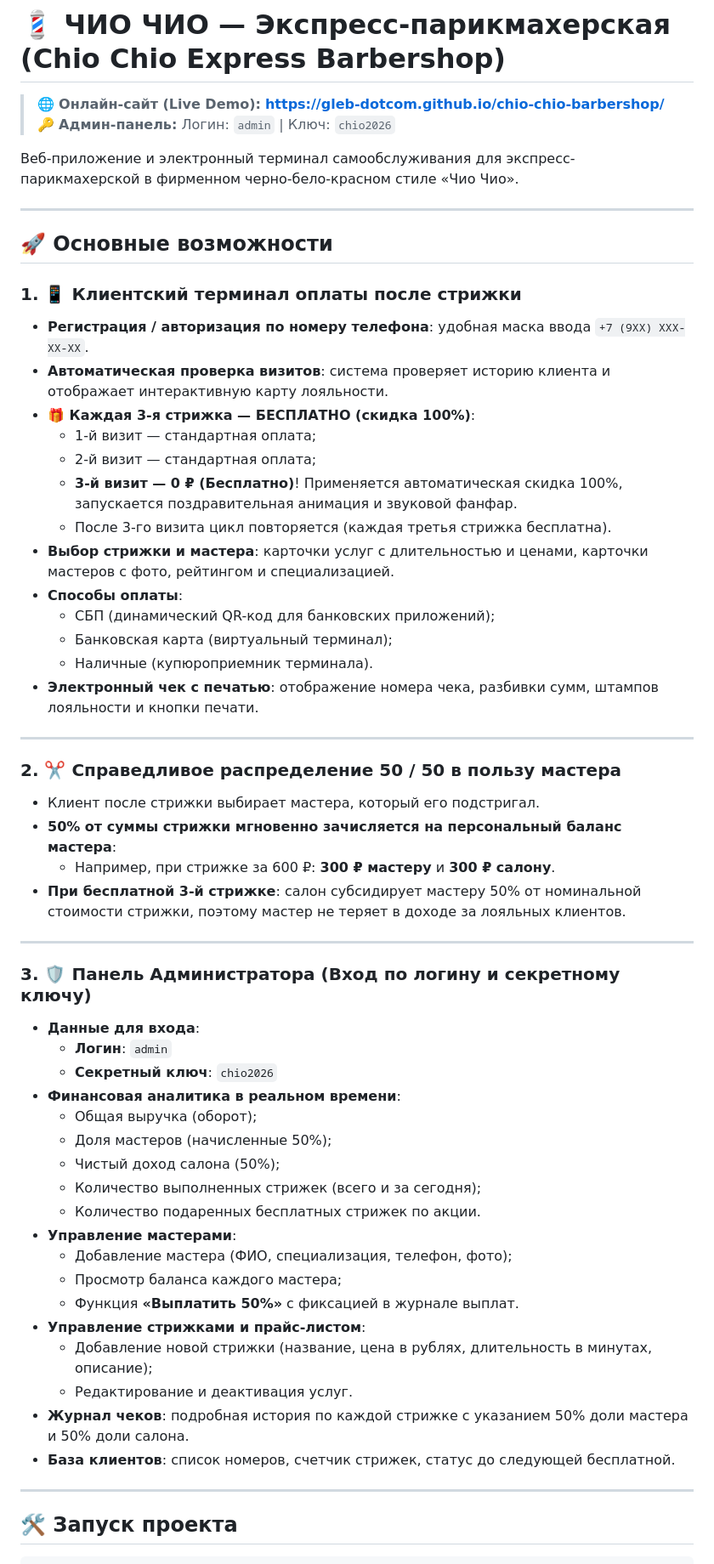
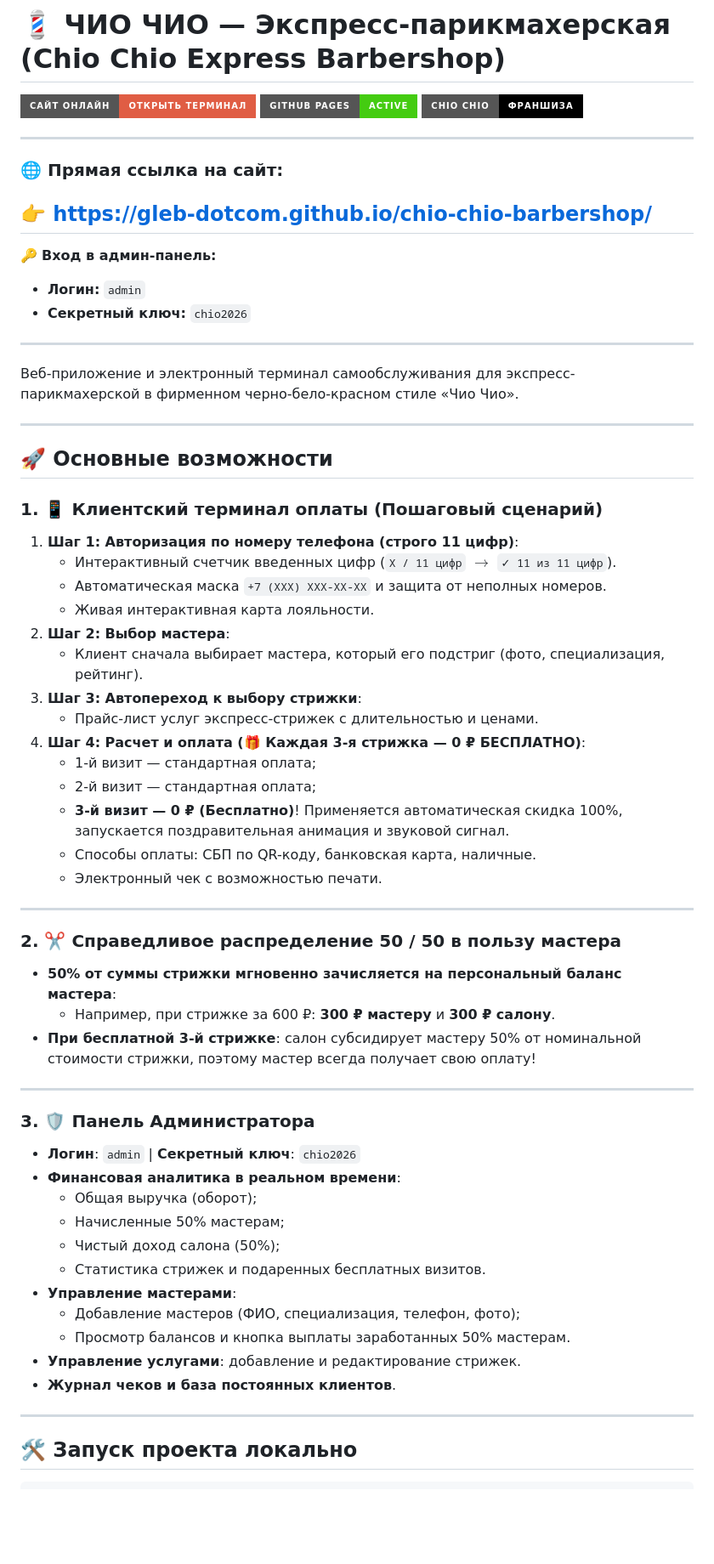
Before and after one commit to gleb-dotcom/chio-chio-barbershop, a Markdown page: README.md, the part around one of its changes. Shown at 85% size. GitHub-like rendering; badges without logos; blank space fills up the shorter version.

Commit message:
Update README.md with live site badges and direct link

````diff
--- a/README.md
+++ b/README.md
@@ -1,7 +1,19 @@
 # 💈 ЧИО ЧИО — Экспресс-парикмахерская (Chio Chio Express Barbershop)
 
-> 🌐 **Онлайн-сайт (Live Demo):** **[https://gleb-dotcom.github.io/chio-chio-barbershop/](https://gleb-dotcom.github.io/chio-chio-barbershop/)**
-> 🔑 **Админ-панель:** Логин: `admin` | Ключ: `chio2026`
+[![Live Demo](https://img.shields.io/badge/Сайт_онлайн-Открыть_терминал-red?style=for-the-badge&logo=google-chrome&logoColor=white)](https://gleb-dotcom.github.io/chio-chio-barbershop/)
+[![GitHub Pages](https://img.shields.io/badge/GitHub_Pages-Active-success?style=for-the-badge&logo=github)](https://gleb-dotcom.github.io/chio-chio-barbershop/)
+[![License](https://img.shields.io/badge/Chio_Chio-Франшиза-black?style=for-the-badge)](https://gleb-dotcom.github.io/chio-chio-barbershop/)
+
+---
+
+### 🌐 Прямая ссылка на сайт:
+## 👉 **[https://gleb-dotcom.github.io/chio-chio-barbershop/](https://gleb-dotcom.github.io/chio-chio-barbershop/)**
+
+🔑 **Вход в админ-панель:**
+* **Логин:** `admin`
+* **Секретный ключ:** `chio2026`
+
+---
 
 Веб-приложение и электронный терминал самообслуживания для экспресс-парикмахерской в фирменном черно-бело-красном стиле «Чио Чио».
 
@@ -9,53 +21,46 @@
 
 ## 🚀 Основные возможности
 
-### 1. 📱 Клиентский терминал оплаты после стрижки
-* **Регистрация / авторизация по номеру телефона**: удобная маска ввода `+7 (9XX) XXX-XX-XX`.
-* **Автоматическая проверка визитов**: система проверяет историю клиента и отображает интерактивную карту лояльности.
-* **🎁 Каждая 3-я стрижка — БЕСПЛАТНО (скидка 100%)**:
-  * 1-й визит — стандартная оплата;
-  * 2-й визит — стандартная оплата;
-  * **3-й визит — 0 ₽ (Бесплатно)**! Применяется автоматическая скидка 100%, запускается поздравительная анимация и звуковой фанфар.
-  * После 3-го визита цикл повторяется (каждая третья стрижка бесплатна).
-* **Выбор стрижки и мастера**: карточки услуг с длительностью и ценами, карточки мастеров с фото, рейтингом и специализацией.
-* **Способы оплаты**:
-  * СБП (динамический QR-код для банковских приложений);
-  * Банковская карта (виртуальный терминал);
-  * Наличные (купюроприемник терминала).
-* **Электронный чек с печатью**: отображение номера чека, разбивки сумм, штампов лояльности и кнопки печати.
+### 1. 📱 Клиентский терминал оплаты (Пошаговый сценарий)
+1. **Шаг 1: Авторизация по номеру телефона (строго 11 цифр)**:
+   * Интерактивный счетчик введенных цифр (`X / 11 цифр` $\rightarrow$ `✓ 11 из 11 цифр`).
+   * Автоматическая маска `+7 (XXX) XXX-XX-XX` и защита от неполных номеров.
+   * Живая интерактивная карта лояльности.
+2. **Шаг 2: Выбор мастера**:
+   * Клиент сначала выбирает мастера, который его подстриг (фото, специализация, рейтинг).
+3. **Шаг 3: Автопереход к выбору стрижки**:
+   * Прайс-лист услуг экспресс-стрижек с длительностью и ценами.
+4. **Шаг 4: Расчет и оплата (🎁 Каждая 3-я стрижка — 0 ₽ БЕСПЛАТНО)**:
+   * 1-й визит — стандартная оплата;
+   * 2-й визит — стандартная оплата;
+   * **3-й визит — 0 ₽ (Бесплатно)**! Применяется автоматическая скидка 100%, запускается поздравительная анимация и звуковой сигнал.
+   * Способы оплаты: СБП по QR-коду, банковская карта, наличные.
+   * Электронный чек с возможностью печати.
 
 ---
 
 ### 2. ✂️ Справедливое распределение 50 / 50 в пользу мастера
-* Клиент после стрижки выбирает мастера, который его подстригал.
 * **50% от суммы стрижки мгновенно зачисляется на персональный баланс мастера**:
   * Например, при стрижке за 600 ₽: **300 ₽ мастеру** и **300 ₽ салону**.
-* **При бесплатной 3-й стрижке**: салон субсидирует мастеру 50% от номинальной стоимости стрижки, поэтому мастер не теряет в доходе за лояльных клиентов.
+* **При бесплатной 3-й стрижке**: салон субсидирует мастеру 50% от номинальной стоимости стрижки, поэтому мастер всегда получает свою оплату!
 
 ---
 
-### 3. 🛡️ Панель Администратора (Вход по логину и секретному ключу)
-* **Данные для входа**:
-  * **Логин**: `admin`
-  * **Секретный ключ**: `chio2026`
+### 3. 🛡️ Панель Администратора
+* **Логин**: `admin` | **Секретный ключ**: `chio2026`
 * **Финансовая аналитика в реальном времени**:
   * Общая выручка (оборот);
-  * Доля мастеров (начисленные 50%);
+  * Начисленные 50% мастерам;
   * Чистый доход салона (50%);
-  * Количество выполненных стрижек (всего и за сегодня);
-  * Количество подаренных бесплатных стрижек по акции.
+  * Статистика стрижек и подаренных бесплатных визитов.
 * **Управление мастерами**:
-  * Добавление мастера (ФИО, специализация, телефон, фото);
-  * Просмотр баланса каждого мастера;
-  * Функция **«Выплатить 50%»** с фиксацией в журнале выплат.
-* **Управление стрижками и прайс-листом**:
-  * Добавление новой стрижки (название, цена в рублях, длительность в минутах, описание);
-  * Редактирование и деактивация услуг.
-* **Журнал чеков**: подробная история по каждой стрижке с указанием 50% доли мастера и 50% доли салона.
-* **База клиентов**: список номеров, счетчик стрижек, статус до следующей бесплатной.
+  * Добавление мастеров (ФИО, специализация, телефон, фото);
+  * Просмотр балансов и кнопка выплаты заработанных 50% мастерам.
+* **Управление услугами**: добавление и редактирование стрижек.
+* **Журнал чеков и база постоянных клиентов**.
 
 ---
 
-## 🛠️ Запуск проекта
+## 🛠️ Запуск проекта локально
 
 ```bash
````
Also changed, not shown: other parts of README.md (+2 -1 lines).
